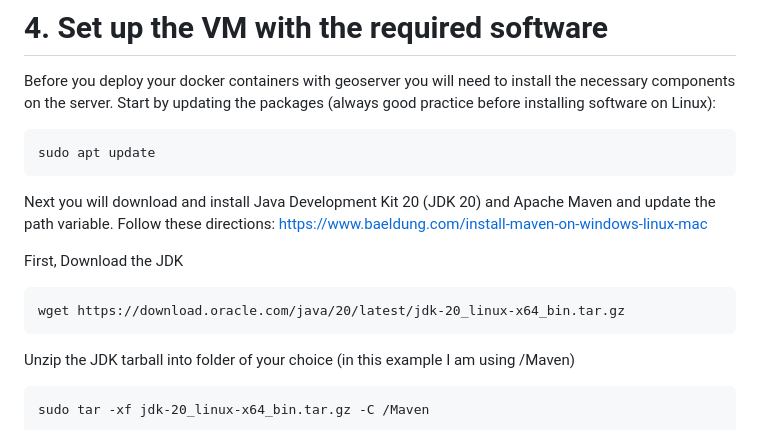
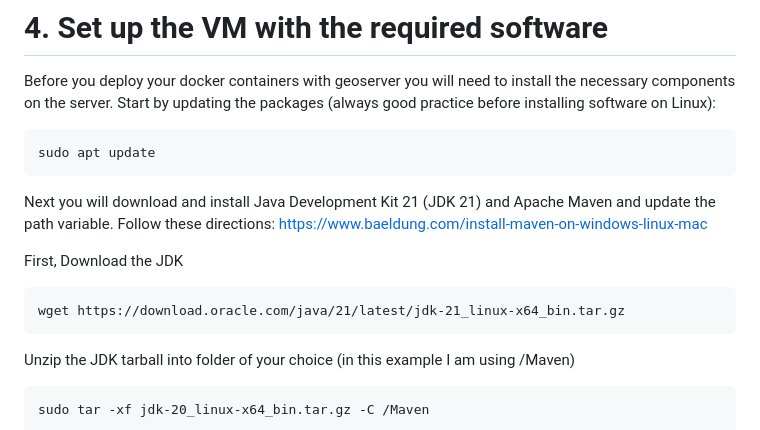
Before and after one commit to dbartles/AzureHostedGeoserverCloudApp, a Markdown page: README.md, the part around the change. Rendered like a GitHub page.

Commit message:
Updated java development kit version

````diff
--- a/README.md
+++ b/README.md
@@ -163,11 +163,11 @@ sudo apt update
 ```
 
 
-Next you will download and install Java Development Kit 20 (JDK 20) and Apache Maven and update the path variable. Follow these directions: https://www.baeldung.com/install-maven-on-windows-linux-mac
+Next you will download and install Java Development Kit 21 (JDK 21) and Apache Maven and update the path variable. Follow these directions: https://www.baeldung.com/install-maven-on-windows-linux-mac
 
 First, Download the JDK
 ```
-wget https://download.oracle.com/java/20/latest/jdk-20_linux-x64_bin.tar.gz
+wget https://download.oracle.com/java/21/latest/jdk-21_linux-x64_bin.tar.gz
 ```
 
 Unzip the JDK tarball into folder of your choice (in this example I am using /Maven)
````
